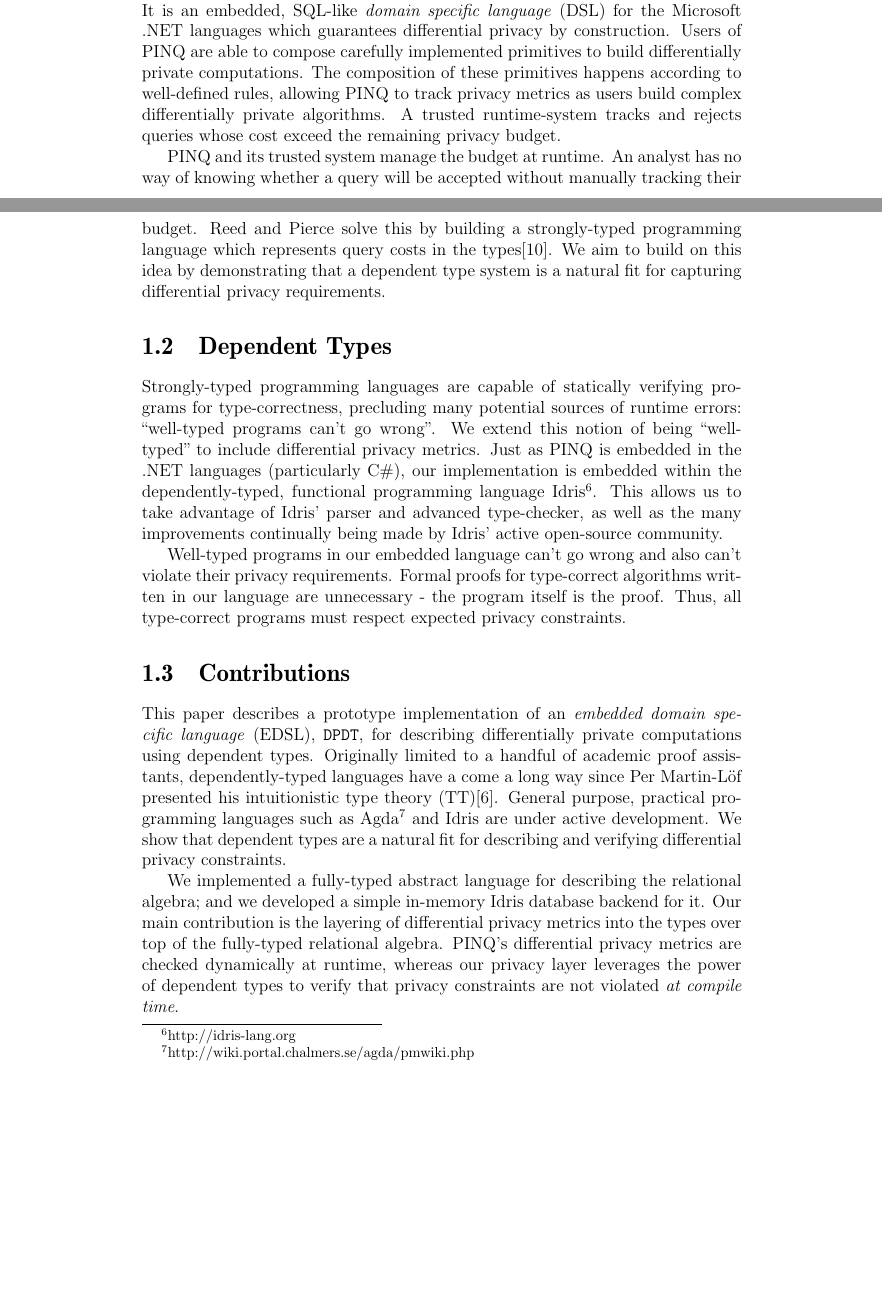
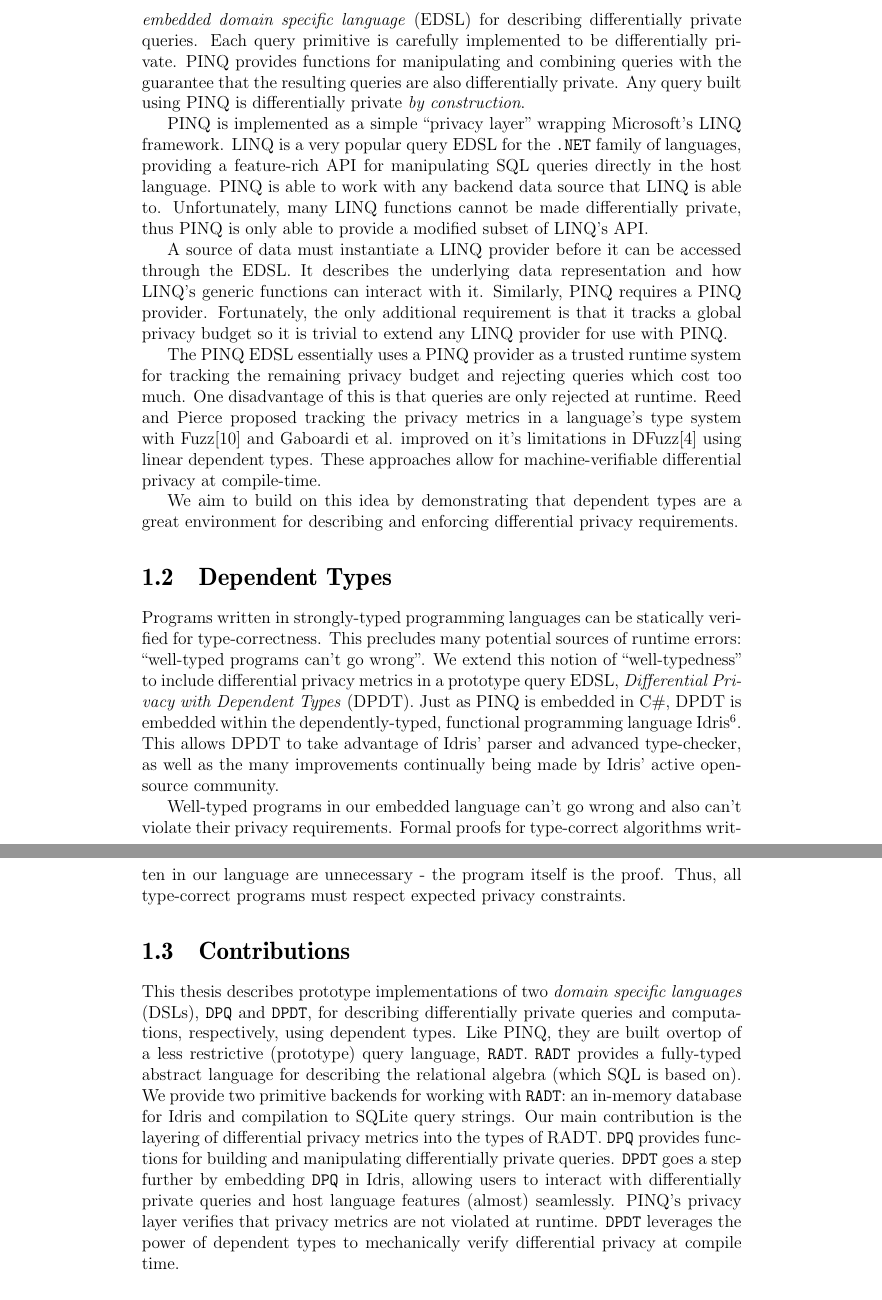
Before and after one commit to cassiebaer/ucph-msc-thesis-dpdt, a LaTeX thesis (docs/main.tex): two parts of pages 9 and 10 of 55 before the commit and two parts of pages 10 and 11 of 55 after it, joined at a grey line, cut at the place of the change, the shorter picture padded with empty space. Compiled offline with pdfLaTeX.

Commit message:
docs: Edit Chapter 1

```diff
--- a/docs/main.tex
+++ b/docs/main.tex
@@ -189,10 +184,0 @@ The burden of producing such a proof and algorithm is typically manual, and ther
-PINQ is a differential privacy framework that takes a different approach\cite{mcsherry2010privacy}.
-It is an embedded, SQL-like \textit{domain specific language} (DSL) for the Microsoft .NET languages which guarantees differential privacy by construction.
-Users of PINQ are able to compose carefully implemented primitives to build differentially private computations.
-The composition of these primitives happens according to well-defined rules, allowing PINQ to track privacy metrics as users build complex differentially private algorithms.
-A trusted runtime-system tracks and rejects queries whose cost exceed the remaining privacy budget.
-
-PINQ and its trusted system manage the budget at runtime.
-An analyst has no way of knowing whether a query will be accepted without manually tracking their budget.
-Reed and Pierce solve this by building a strongly-typed programming language which represents query costs in the types\cite{conf/icfp/ReedP10}.
-We aim to build on this idea by demonstrating that a dependent type system is a natural fit for capturing differential privacy requirements.
@@ -199,12 +192,39 @@ We aim to build on this idea by demonstrating that a dependent type system is a
+It is a SQL-like, \textit{embedded domain specific language} (EDSL) for describing differentially private queries.
+Each query primitive is carefully implemented to be differentially private.
+PINQ provides functions for manipulating and combining queries with the guarantee that the resulting queries are also differentially private.
+Any query built using PINQ is differentially private \textit{by construction}.
+
+PINQ is implemented as a simple ``privacy layer'' wrapping Microsoft's LINQ framework.
+LINQ is a very popular query EDSL for the \texttt{.NET} family of languages, providing a feature-rich API for manipulating SQL queries directly in the host language.
+PINQ is able to work with any backend data source that LINQ is able to.
+Unfortunately, many LINQ functions cannot be made differentially private, thus PINQ is only able to provide a modified subset of LINQ's API.
+
+A source of data must instantiate a LINQ provider before it can be accessed through the EDSL.
+It describes the underlying data representation and how LINQ's generic functions can interact with it.
+Similarly, PINQ requires a PINQ provider.
+Fortunately, the only additional requirement is that it tracks a global privacy budget so it is trivial to extend any LINQ provider for use with PINQ.
+
+The PINQ EDSL essentially uses a PINQ provider as a trusted runtime system for tracking the remaining privacy budget and rejecting queries which cost too much.
+One disadvantage of this is that queries are only rejected at runtime.
+Reed and Pierce proposed tracking the privacy metrics in a language's type system with Fuzz\cite{conf/icfp/ReedP10} and Gaboardi et al. improved on it's limitations in DFuzz\cite{conf/popl/GaboardiHHNP13} using linear dependent types.
+These approaches allow for machine-verifiable differential privacy at compile-time.
+
+We aim to build on this idea by demonstrating that dependent types are a great environment for describing and enforcing differential privacy requirements.
 
 \section{Dependent Types}\label{sec:intro-deptyps}
 % TODO 1 : add more about what dep.typ.s are
 % TODO 1 : add problem statement / hypothesis
-
-Strongly-typed programming languages are capable of statically verifying programs for type-correctness, precluding many potential sources of runtime errors: ``well-typed programs can't go wrong''.
-We extend this notion of being ``well-typed'' to include differential privacy metrics.
-Just as PINQ is embedded in the .NET languages (particularly C\#), our implementation is embedded within the dependently-typed, functional programming language Idris\footnote{http://idris-lang.org}.
-This allows us to take advantage of Idris' parser and advanced type-checker, as well as the many improvements continually being made by Idris' active open-source community.
+% TODO 1 : cite TT paper (mlitt)
+
+% Originally limited to a handful of academic proof assistants, dependently-typed languages have a come a long way since Per Martin-L\"of presented his intuitionistic type theory (TT)\cite{mlitt}.
+% General purpose, practical programming languages such as Agda\footnote{http://wiki.portal.chalmers.se/agda/pmwiki.php} and Idris are under active development.
+% We show that dependent types are a natural fit for describing and verifying differential privacy constraints.
+
+Programs written in strongly-typed programming languages can be statically verified for type-correctness.
+This precludes many potential sources of runtime errors: ``well-typed programs can't go wrong''.
+We extend this notion of ``well-typedness'' to include differential privacy metrics in a prototype query EDSL, \textit{Differential Privacy with Dependent Types} (DPDT).
+Just as PINQ is embedded in C\#, DPDT is embedded within the dependently-typed, functional programming language Idris\footnote{http://idris-lang.org}.
+This allows DPDT to take advantage of Idris' parser and advanced type-checker, as well as the many improvements continually being made by Idris' active open-source community.
 
 Well-typed programs in our embedded language can't go wrong and also can't violate their privacy requirements.
 Formal proofs for type-correct algorithms written in our language are unnecessary - the program itself is the proof.
@@ -212,16 +232,19 @@ Thus, all type-correct programs must respect expected privacy constraints.
 
 \section{Contributions}
 
-This paper describes a prototype implementation of an \textit{embedded domain specific language} (EDSL), \texttt{DPDT}, for describing differentially private computations using dependent types.
-Originally limited to a handful of academic proof assistants, dependently-typed languages have a come a long way since Per Martin-L\"of presented his intuitionistic type theory (TT)\cite{mlitt}.
-General purpose, practical programming languages such as Agda\footnote{http://wiki.portal.chalmers.se/agda/pmwiki.php} and Idris are under active development.
-We show that dependent types are a natural fit for describing and verifying differential privacy constraints.
-
-We implemented a fully-typed abstract language for describing the relational algebra; and we developed a simple in-memory Idris database backend for it.
-Our main contribution is the layering of differential privacy metrics into the types over top of the fully-typed relational algebra.
-PINQ's differential privacy metrics are checked dynamically at runtime, whereas our privacy layer leverages the power of dependent types to verify that privacy constraints are not violated \textit{at compile time}.
+This thesis describes prototype implementations of two \textit{domain specific languages} (DSLs), \texttt{DPQ} and \texttt{DPDT}, for describing differentially private queries and computations, respectively, using dependent types.
+Like PINQ, they are built overtop of a less restrictive (prototype) query language, \texttt{RADT}.
+\texttt{RADT} provides a fully-typed abstract language for describing the relational algebra (which SQL is based on).
+We provide two primitive backends for working with \texttt{RADT}: an in-memory database for Idris and compilation to SQLite query strings.
+Our main contribution is the layering of differential privacy metrics into the types of RADT.
+\texttt{DPQ} provides functions for building and manipulating differentially private queries.
+\texttt{DPDT} goes a step further by embedding \texttt{DPQ} in Idris, allowing users to interact with differentially private queries and host language features (almost) seamlessly.
+PINQ's privacy layer verifies that privacy metrics are not violated at runtime.
+\texttt{DPDT} leverages the power of dependent types to mechanically verify differential privacy at compile time.
 
 \paragraph{Outline}
+
+% TODO 1 : check that all refs here are resolved and that all chapters are accounted for
 
 In Chapter~\ref{sec:differential_privacy}, we cover some necessary background for understanding the basics of differential privacy.
 Chapter~\ref{sec:dependent_types_in_idris} serves as a brief tutorial to Idris with a focus on the language features we make use of in our implementation.
```
Also changed, not shown: docs/main.tex (63 more changed lines).
